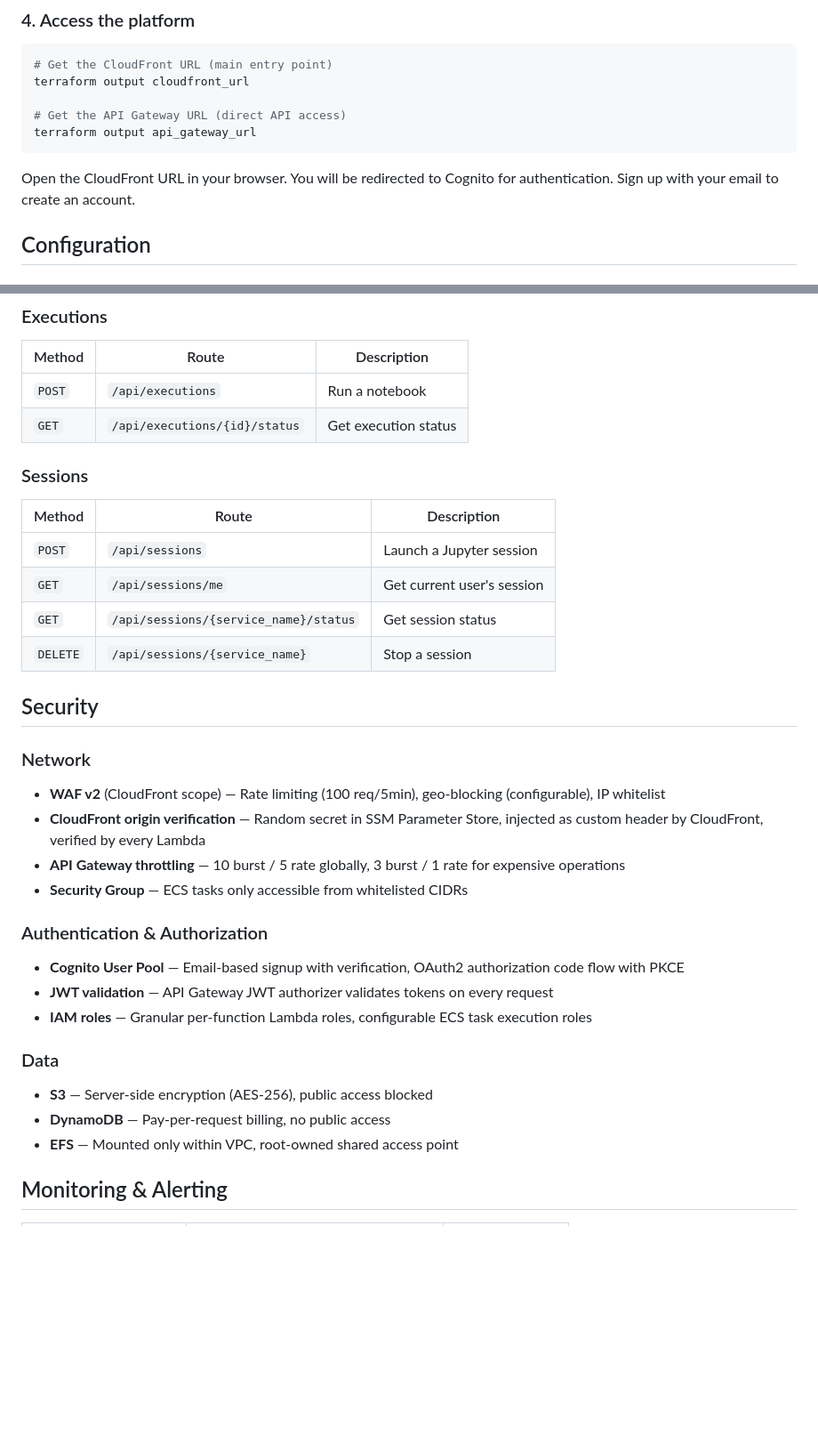
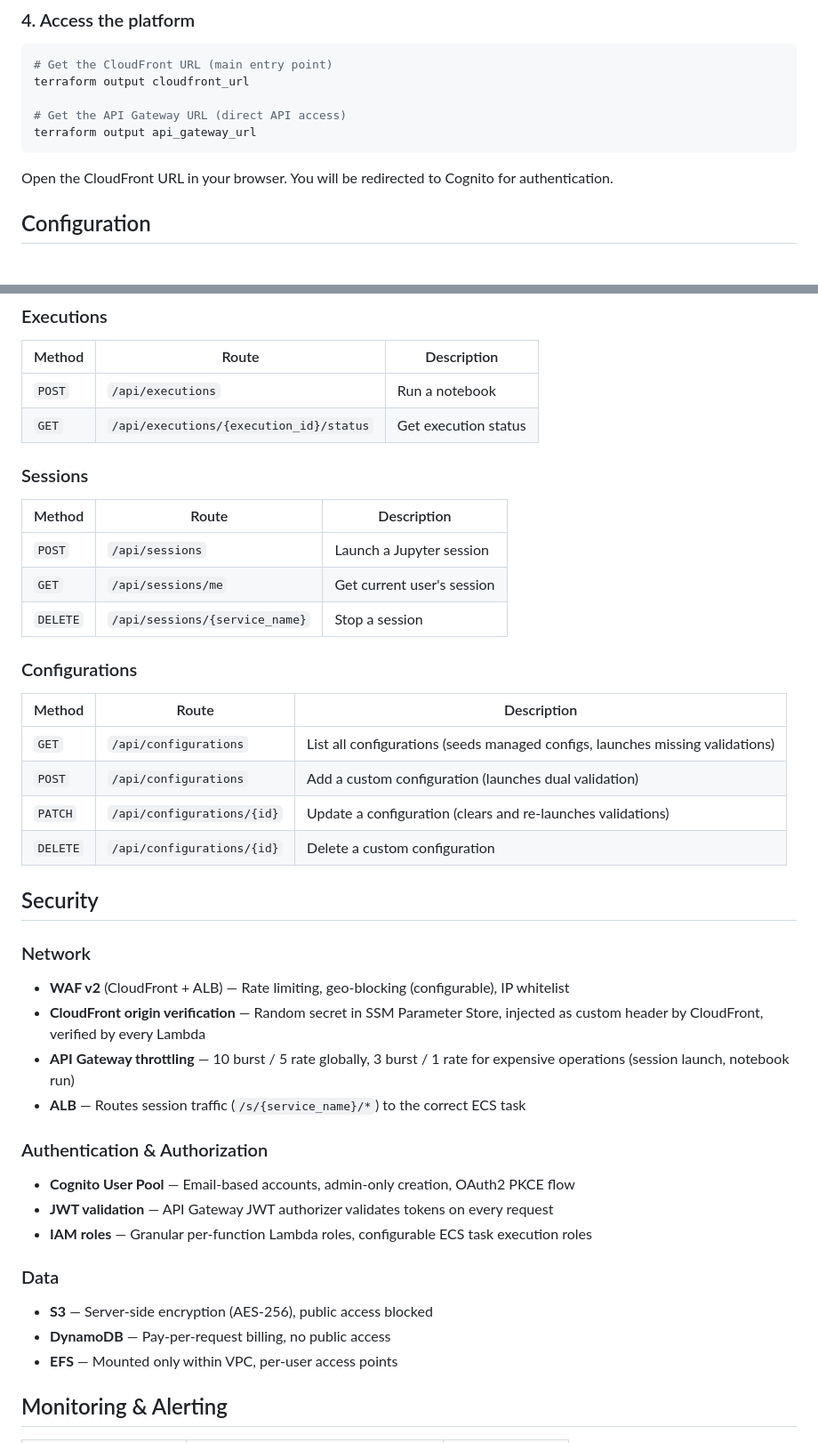
Before and after one commit to erwan-simon/aws-serverless-notebook-platform, a Markdown page: README.md, 2 parts joined by grey strips. Shown at 89% size. Rendered like a GitHub page; blank space fills up the shorter version.

````diff
--- a/README.md
+++ b/README.md
@@ -126,7 +122,7 @@ terraform output cloudfront_url
 terraform output api_gateway_url
 ```
 
-Open the CloudFront URL in your browser. You will be redirected to Cognito for authentication. Sign up with your email to create an account.
+Open the CloudFront URL in your browser. You will be redirected to Cognito for authentication.
 
 ## Configuration
 
@@ -225,7 +224,7 @@ All routes require Cognito JWT authentication and are proxied through CloudFront
 | Method | Route | Description |
 |--------|-------|-------------|
 | `POST` | `/api/executions` | Run a notebook |
-| `GET` | `/api/executions/{id}/status` | Get execution status |
+| `GET` | `/api/executions/{execution_id}/status` | Get execution status |
 
 ### Sessions
 
@@ -233,21 +232,29 @@ All routes require Cognito JWT authentication and are proxied through CloudFront
 |--------|-------|-------------|
 | `POST` | `/api/sessions` | Launch a Jupyter session |
 | `GET` | `/api/sessions/me` | Get current user's session |
-| `GET` | `/api/sessions/{service_name}/status` | Get session status |
 | `DELETE` | `/api/sessions/{service_name}` | Stop a session |
+
+### Configurations
+
+| Method | Route | Description |
+|--------|-------|-------------|
+| `GET` | `/api/configurations` | List all configurations (seeds managed configs, launches missing validations) |
+| `POST` | `/api/configurations` | Add a custom configuration (launches dual validation) |
+| `PATCH` | `/api/configurations/{id}` | Update a configuration (clears and re-launches validations) |
+| `DELETE` | `/api/configurations/{id}` | Delete a custom configuration |
 
 ## Security
 
 ### Network
 
-- **WAF v2** (CloudFront scope) — Rate limiting (100 req/5min), geo-blocking (configurable), IP whitelist
+- **WAF v2** (CloudFront + ALB) — Rate limiting, geo-blocking (configurable), IP whitelist
 - **CloudFront origin verification** — Random secret in SSM Parameter Store, injected as custom header by CloudFront, verified by every Lambda
-- **API Gateway throttling** — 10 burst / 5 rate globally, 3 burst / 1 rate for expensive operations
-- **Security Group** — ECS tasks only accessible from whitelisted CIDRs
+- **API Gateway throttling** — 10 burst / 5 rate globally, 3 burst / 1 rate for expensive operations (session launch, notebook run)
+- **ALB** — Routes session traffic (`/s/{service_name}/*`) to the correct ECS task
 
 ### Authentication & Authorization
 
-- **Cognito User Pool** — Email-based signup with verification, OAuth2 authorization code flow with PKCE
+- **Cognito User Pool** — Email-based accounts, admin-only creation, OAuth2 PKCE flow
 - **JWT validation** — API Gateway JWT authorizer validates tokens on every request
 - **IAM roles** — Granular per-function Lambda roles, configurable ECS task execution roles
 
@@ -255,7 +262,7 @@ All routes require Cognito JWT authentication and are proxied through CloudFront
 
 - **S3** — Server-side encryption (AES-256), public access blocked
 - **DynamoDB** — Pay-per-request billing, no public access
-- **EFS** — Mounted only within VPC, root-owned shared access point
+- **EFS** — Mounted only within VPC, per-user access points
 
 ## Monitoring & Alerting
 
````
Also changed, not shown: other parts of README.md (+74 -76 lines).
